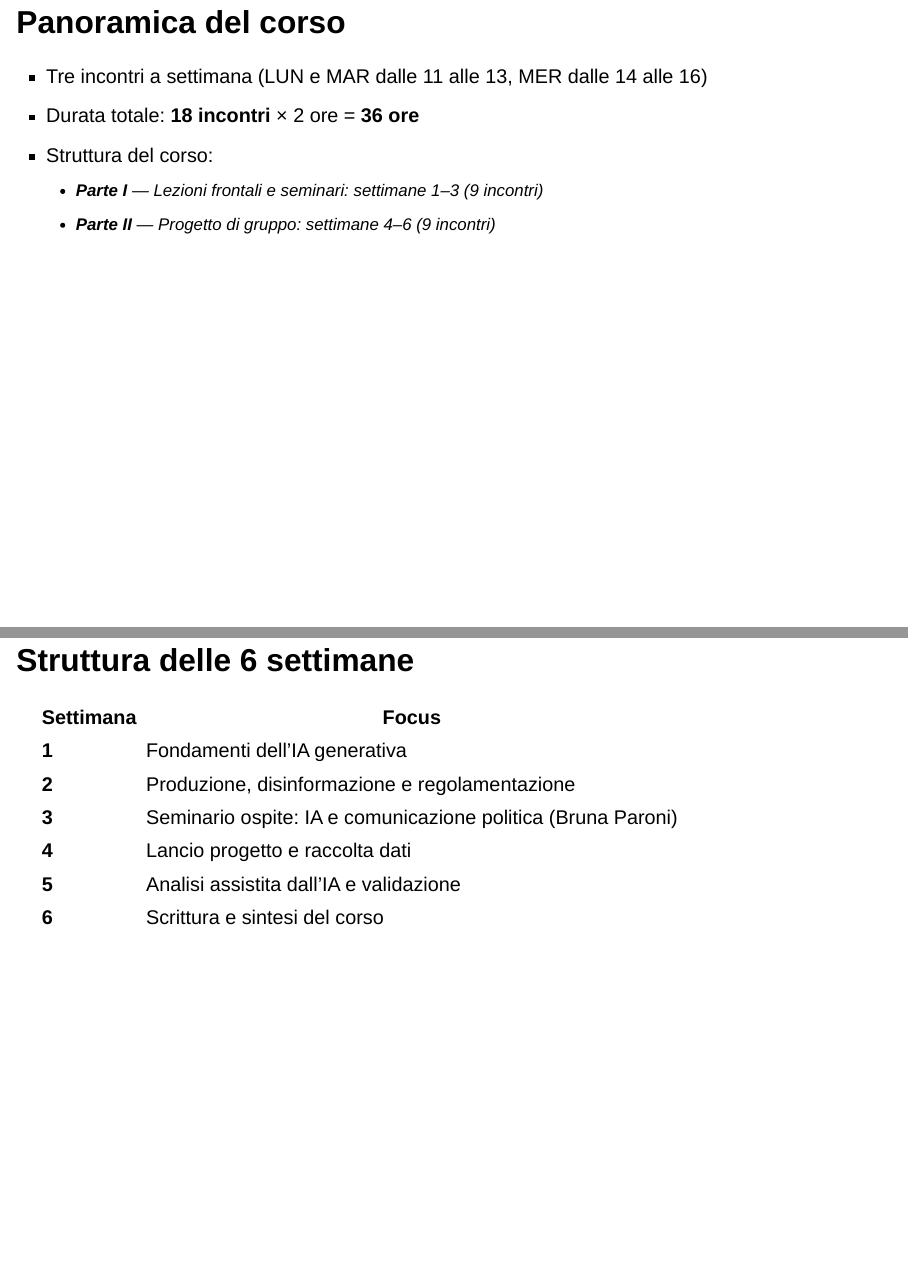
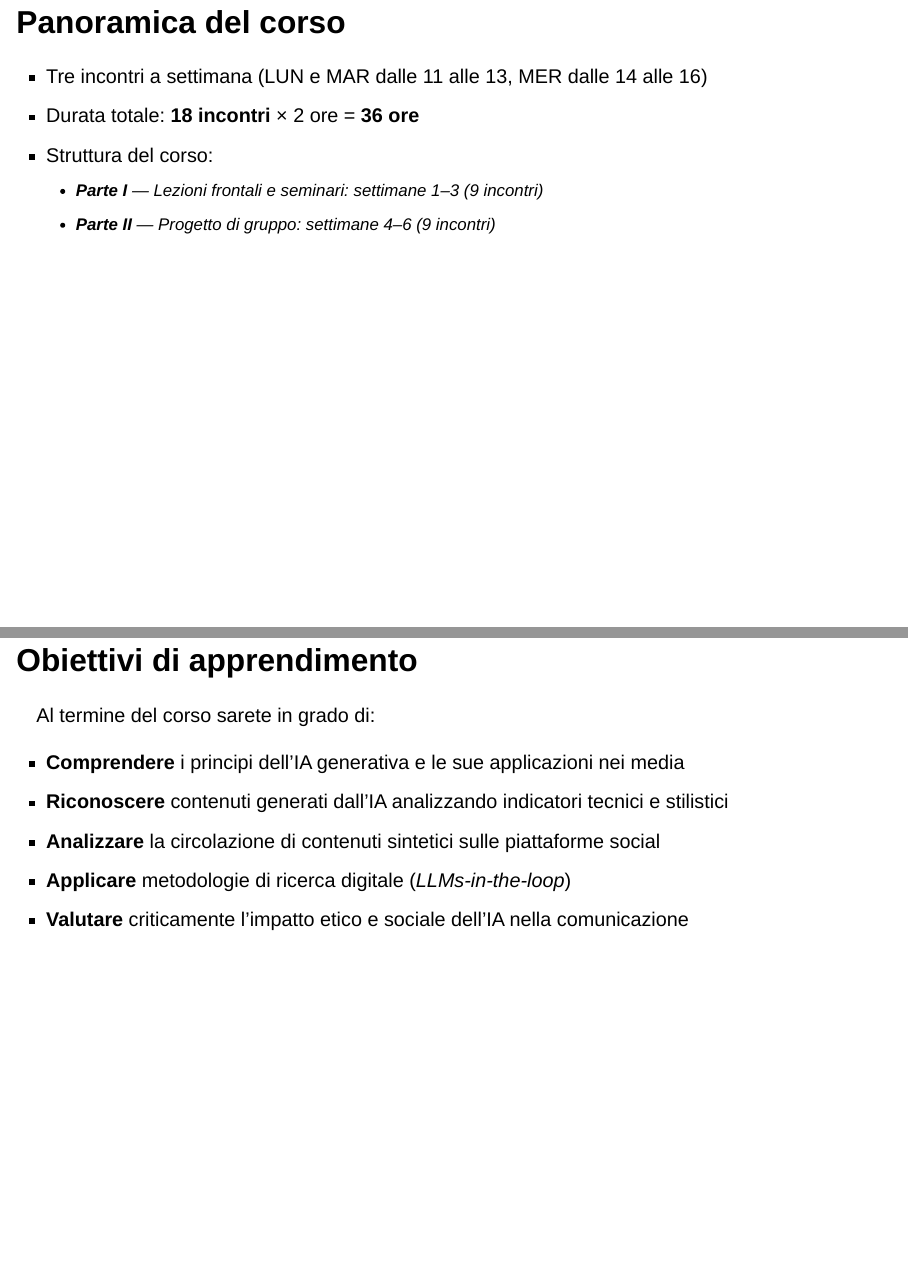
Before and after one commit to fabiogiglietto/genai-media-course, a Quarto document (slides/week1-mon-introduction.qmd): pages 5 and 6 of 39 before the commit and pages 5 and 6 of 40 after it, joined at a grey line. Rendered offline with R 4.5, knitr and Pandoc in place of Quarto, with nearby package versions; drawn as Slidy slides in place of the format the file asks for; some code elsewhere in the file could not run offline.

Commit message:
Add learning objectives slide to day one presentation
Co-Authored-By: Claude Opus 4.6 (1M context) <noreply@anthropic.com>

```diff
--- a/slides/week1-mon-introduction.qmd
+++ b/slides/week1-mon-introduction.qmd
@@ -77,6 +77,20 @@ Dettagli logistici. Sottolineare che il corso è intensivo (6 settimane) e richi
 
 ::: {.notes}
 Panoramica della struttura. Le prime tre settimane includono lezioni frontali, un workshop pratico (Gemini e NotebookLM) e seminari ospiti (Cosenza, Paroni, Terenzi). Le settimane 4-6 sono dedicate al progetto di gruppo: raccolta dati, analisi assistita dall'IA e scrittura della relazione. Il passaggio da teoria a pratica è graduale.
+:::
+
+## Obiettivi di apprendimento
+
+Al termine del corso sarete in grado di:
+
+- **Comprendere** i principi dell'IA generativa e le sue applicazioni nei media
+- **Riconoscere** contenuti generati dall'IA analizzando indicatori tecnici e stilistici
+- **Analizzare** la circolazione di contenuti sintetici sulle piattaforme social
+- **Applicare** metodologie di ricerca digitale (*LLMs-in-the-loop*)
+- **Valutare** criticamente l'impatto etico e sociale dell'IA nella comunicazione
+
+::: {.notes}
+Gli obiettivi di apprendimento seguono i Descrittori di Dublino: conoscenza e comprensione (comprendere i principi), applicazione (riconoscere, analizzare, applicare metodologie), autonomia di giudizio (valutare criticamente). Questi obiettivi guidano l'intero corso: le settimane 1-2 costruiscono la base teorica, la settimana 3 il seminario metodologico, le settimane 4-6 l'applicazione pratica nel progetto di gruppo. Ogni sessione contribuisce a uno o più di questi obiettivi.
 :::
 
 ## Struttura delle 6 settimane
```
Also changed, not shown: _output/slides/week1-mon-introduction.html.
